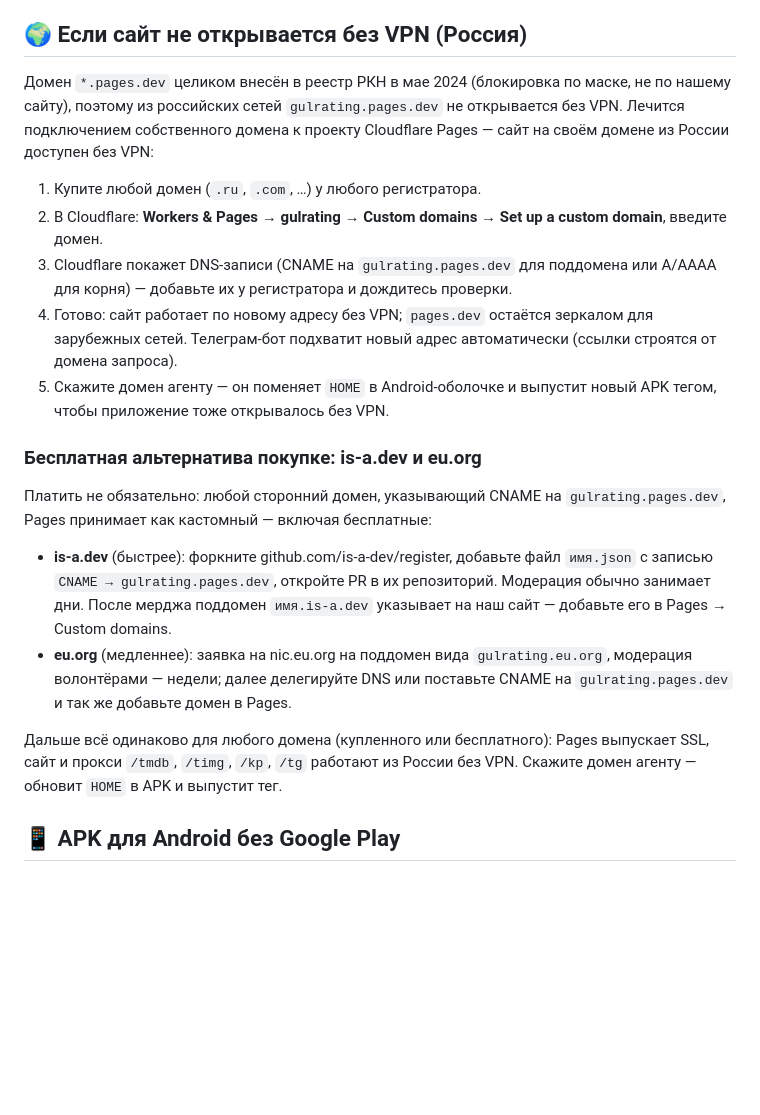
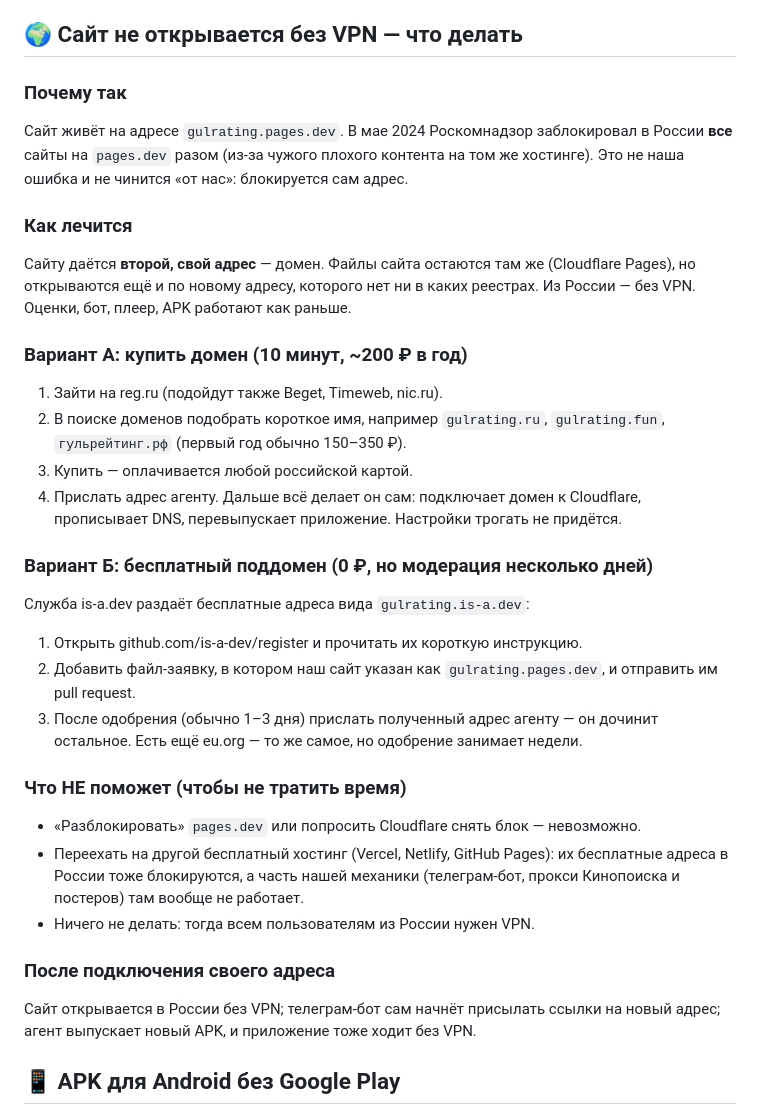
Before and after one commit to ToshakGulina/gulrating, a Markdown page: README.md, the part around the change. Rendered like a GitHub page; blank space fills up the shorter version.

Commit message:
README: инструкция по домену простым языком (почему блокируется, вариант А купить ~200₽, вариант Б is-a.dev/eu.org бесплатно, что не поможет); build -41
Co-authored-by: arena-agent <297053741+arena-agent@users.noreply.github.com>

```diff
--- a/README.md
+++ b/README.md
@@ -182,39 +182,44 @@ npx wrangler pages deploy . --project-name=gulrating
 - Пользователь не может выдать себе администратора или одобрение: самосоздание профиля ограничено политикой INSERT (первый профиль в пустой базе — исключение, как и в триггере), а любые UPDATE привилегий не-админом откатывает триггер `protect_profile_privileges`.
 - Бэкап в JSON выгружается только у администратора и остаётся у вас на устройстве.
 
-## 🌍 Если сайт не открывается без VPN (Россия)
+## 🌍 Сайт не открывается без VPN — что делать
 
-Домен `*.pages.dev` целиком внесён в реестр РКН в мае 2024 (блокировка по маске,
-не по нашему сайту), поэтому из российских сетей `gulrating.pages.dev` не
-открывается без VPN. Лечится подключением собственного домена к проекту
-Cloudflare Pages — сайт на своём домене из России доступен без VPN:
+### Почему так
+Сайт живёт на адресе `gulrating.pages.dev`. В мае 2024 Роскомнадзор заблокировал
+в России **все** сайты на `pages.dev` разом (из-за чужого плохого контента на том же
+хостинге). Это не наша ошибка и не чинится «от нас»: блокируется сам адрес.
 
-1. Купите любой домен (`.ru`, `.com`, …) у любого регистратора.
-2. В Cloudflare: **Workers & Pages → gulrating → Custom domains → Set up a custom domain**, введите домен.
-3. Cloudflare покажет DNS-записи (CNAME на `gulrating.pages.dev` для поддомена
-   или A/AAAA для корня) — добавьте их у регистратора и дождитесь проверки.
-4. Готово: сайт работает по новому адресу без VPN; `pages.dev` остаётся
-   зеркалом для зарубежных сетей. Телеграм-бот подхватит новый адрес
-   автоматически (ссылки строятся от домена запроса).
-5. Скажите домен агенту — он поменяет `HOME` в Android-оболочке и выпустит
-   новый APK тегом, чтобы приложение тоже открывалось без VPN.
+### Как лечится
+Сайту даётся **второй, свой адрес** — домен. Файлы сайта остаются там же
+(Cloudflare Pages), но открываются ещё и по новому адресу, которого нет ни в
+каких реестрах. Из России — без VPN. Оценки, бот, плеер, APK работают как раньше.
 
-### Бесплатная альтернатива покупке: is-a.dev и eu.org
+### Вариант А: купить домен (10 минут, ~200 ₽ в год)
+1. Зайти на reg.ru (подойдут также Beget, Timeweb, nic.ru).
+2. В поиске доменов подобрать короткое имя, например `gulrating.ru`,
+   `gulrating.fun`, `гульрейтинг.рф` (первый год обычно 150–350 ₽).
+3. Купить — оплачивается любой российской картой.
+4. Прислать адрес агенту. Дальше всё делает он сам: подключает домен к
+   Cloudflare, прописывает DNS, перевыпускает приложение. Настройки трогать не придётся.
 
-Платить не обязательно: любой сторонний домен, указывающий CNAME на
-`gulrating.pages.dev`, Pages принимает как кастомный — включая бесплатные:
+### Вариант Б: бесплатный поддомен (0 ₽, но модерация несколько дней)
+Служба is-a.dev раздаёт бесплатные адреса вида `gulrating.is-a.dev`:
+1. Открыть github.com/is-a-dev/register и прочитать их короткую инструкцию.
+2. Добавить файл-заявку, в котором наш сайт указан как `gulrating.pages.dev`,
+   и отправить им pull request.
+3. После одобрения (обычно 1–3 дня) прислать полученный адрес агенту — он дочинит остальное.
+Есть ещё eu.org — то же самое, но одобрение занимает недели.
 
-- **is-a.dev** (быстрее): форкните github.com/is-a-dev/register, добавьте файл
-  `имя.json` с записью `CNAME → gulrating.pages.dev`, откройте PR в их репозиторий.
-  Модерация обычно занимает дни. После мерджа поддомен `имя.is-a.dev` указывает
-  на наш сайт — добавьте его в Pages → Custom domains.
-- **eu.org** (медленнее): заявка на nic.eu.org на поддомен вида `gulrating.eu.org`,
-  модерация волонтёрами — недели; далее делегируйте DNS или поставьте CNAME
-  на `gulrating.pages.dev` и так же добавьте домен в Pages.
+### Что НЕ поможет (чтобы не тратить время)
+- «Разблокировать» `pages.dev` или попросить Cloudflare снять блок — невозможно.
+- Переехать на другой бесплатный хостинг (Vercel, Netlify, GitHub Pages): их
+  бесплатные адреса в России тоже блокируются, а часть нашей механики
+  (телеграм-бот, прокси Кинопоиска и постеров) там вообще не работает.
+- Ничего не делать: тогда всем пользователям из России нужен VPN.
 
-Дальше всё одинаково для любого домена (купленного или бесплатного):
-Pages выпускает SSL, сайт и прокси `/tmdb`, `/timg`, `/kp`, `/tg` работают
-из России без VPN. Скажите домен агенту — обновит `HOME` в APK и выпустит тег.
+### После подключения своего адреса
+Сайт открывается в России без VPN; телеграм-бот сам начнёт присылать ссылки на
+новый адрес; агент выпускает новый APK, и приложение тоже ходит без VPN.
 
 ## 📱 APK для Android без Google Play
 
```
